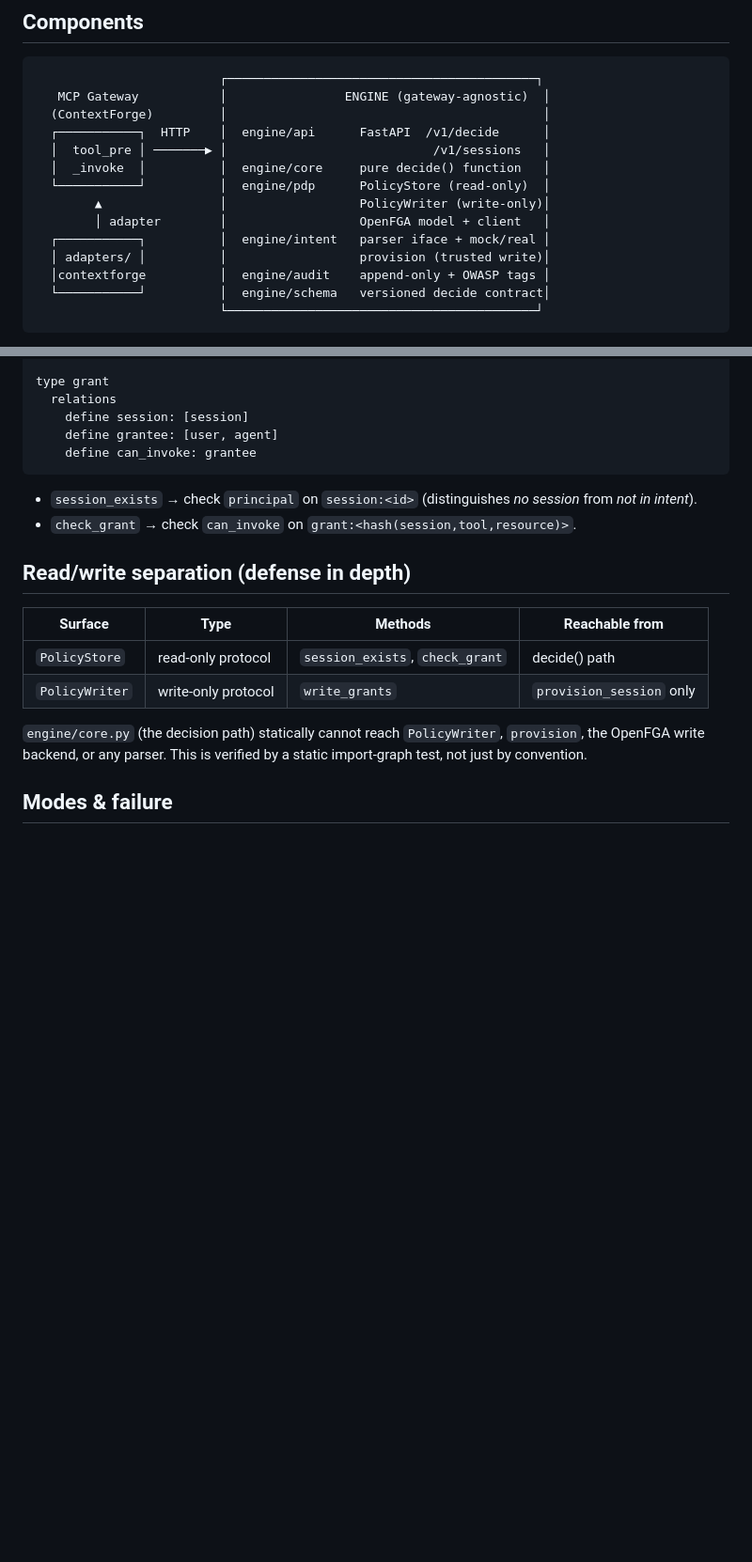
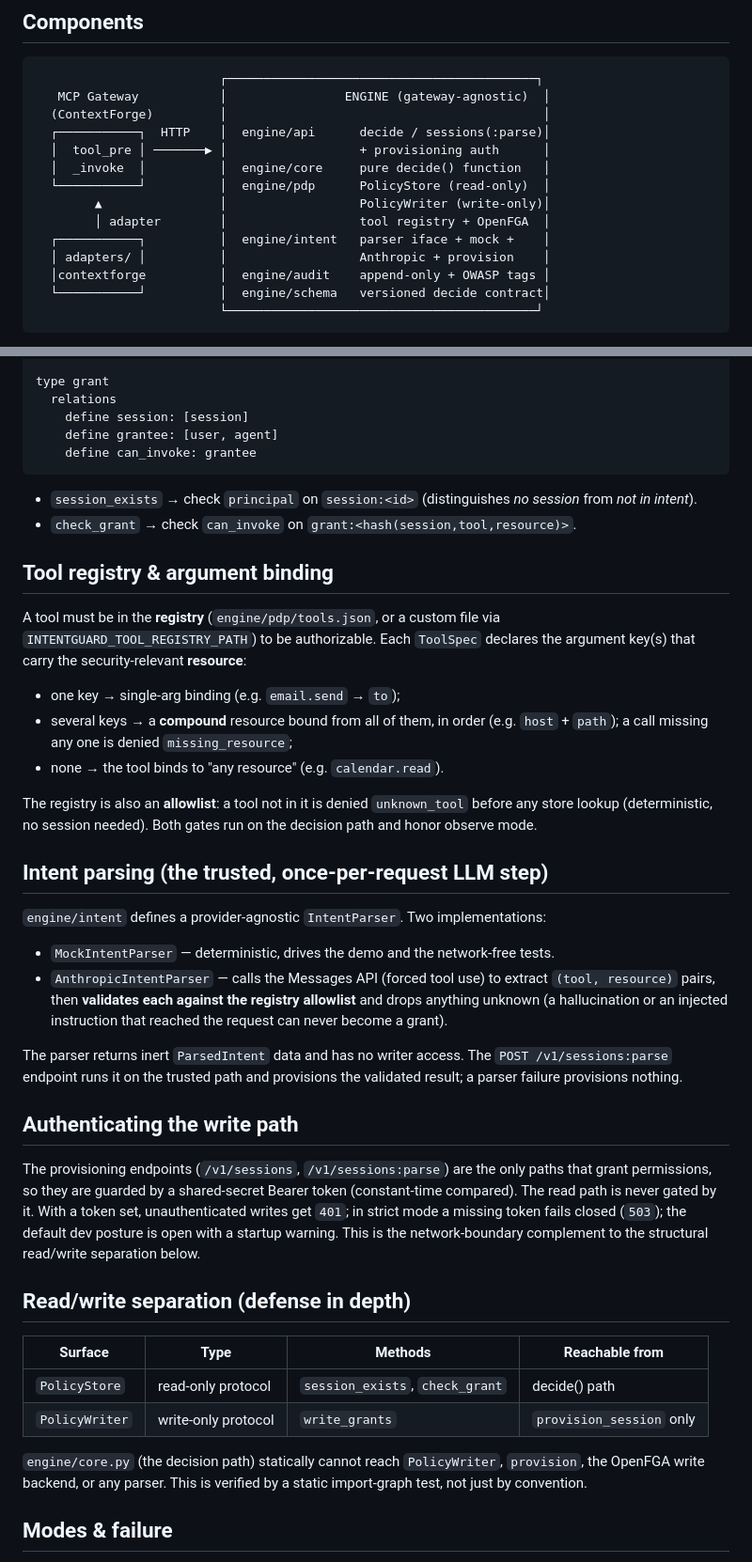
Before and after one commit to kevconklin/intentguard, a Markdown page: docs/architecture.md, 2 parts joined by grey strips. Shown at 94% size. Rendered like a GitHub page; blank space fills up the shorter version.

```diff
--- a/docs/architecture.md
+++ b/docs/architecture.md
@@ -52,14 +52,14 @@ read-only.
                          ┌──────────────────────────────────────────┐
    MCP Gateway           │                ENGINE (gateway-agnostic)  │
   (ContextForge)         │                                           │
-  ┌───────────┐  HTTP    │  engine/api      FastAPI  /v1/decide      │
-  │  tool_pre │ ───────▶ │                            /v1/sessions   │
+  ┌───────────┐  HTTP    │  engine/api      decide / sessions(:parse)│
+  │  tool_pre │ ───────▶ │                  + provisioning auth      │
   │  _invoke  │          │  engine/core     pure decide() function   │
   └───────────┘          │  engine/pdp      PolicyStore (read-only)  │
         ▲                │                  PolicyWriter (write-only)│
-        │ adapter        │                  OpenFGA model + client   │
-  ┌───────────┐          │  engine/intent   parser iface + mock/real │
-  │ adapters/ │          │                  provision (trusted write)│
+        │ adapter        │                  tool registry + OpenFGA  │
+  ┌───────────┐          │  engine/intent   parser iface + mock +    │
+  │ adapters/ │          │                  Anthropic + provision    │
   │contextforge          │  engine/audit    append-only + OWASP tags │
   └───────────┘          │  engine/schema   versioned decide contract│
                          └──────────────────────────────────────────┘
@@ -100,6 +100,44 @@ type grant
   *no session* from *not in intent*).
 - `check_grant` → check `can_invoke` on `grant:<hash(session,tool,resource)>`.
 
+## Tool registry & argument binding
+
+A tool must be in the **registry** (`engine/pdp/tools.json`, or a custom file via
+`INTENTGUARD_TOOL_REGISTRY_PATH`) to be authorizable. Each `ToolSpec` declares the
+argument key(s) that carry the security-relevant **resource**:
+
+- one key → single-arg binding (e.g. `email.send` → `to`);
+- several keys → a **compound** resource bound from all of them, in order
+  (e.g. `host` + `path`); a call missing any one is denied `missing_resource`;
+- none → the tool binds to "any resource" (e.g. `calendar.read`).
+
+The registry is also an **allowlist**: a tool not in it is denied `unknown_tool`
+before any store lookup (deterministic, no session needed). Both gates run on the
+decision path and honor observe mode.
+
+## Intent parsing (the trusted, once-per-request LLM step)
+
+`engine/intent` defines a provider-agnostic `IntentParser`. Two implementations:
+
+- `MockIntentParser` — deterministic, drives the demo and the network-free tests.
+- `AnthropicIntentParser` — calls the Messages API (forced tool use) to extract
+  `(tool, resource)` pairs, then **validates each against the registry allowlist**
+  and drops anything unknown (a hallucination or an injected instruction that
+  reached the request can never become a grant).
+
+The parser returns inert `ParsedIntent` data and has no writer access. The
+`POST /v1/sessions:parse` endpoint runs it on the trusted path and provisions the
+validated result; a parser failure provisions nothing.
+
+## Authenticating the write path
+
+The provisioning endpoints (`/v1/sessions`, `/v1/sessions:parse`) are the only
+paths that grant permissions, so they are guarded by a shared-secret Bearer token
+(constant-time compared). The read path is never gated by it. With a token set,
+unauthenticated writes get `401`; in strict mode a missing token fails closed
+(`503`); the default dev posture is open with a startup warning. This is the
+network-boundary complement to the structural read/write separation below.
+
 ## Read/write separation (defense in depth)
 
 | Surface        | Type                 | Methods            | Reachable from |
```
Also changed, not shown: other parts of docs/architecture.md (+5 -5 lines), README.md (+52 -12 lines), SECURITY.md (+1 -1 lines).
